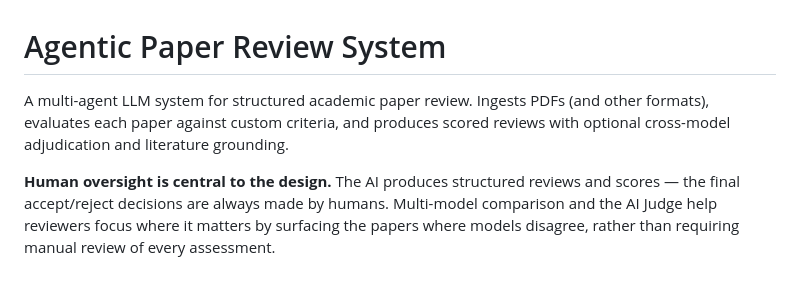
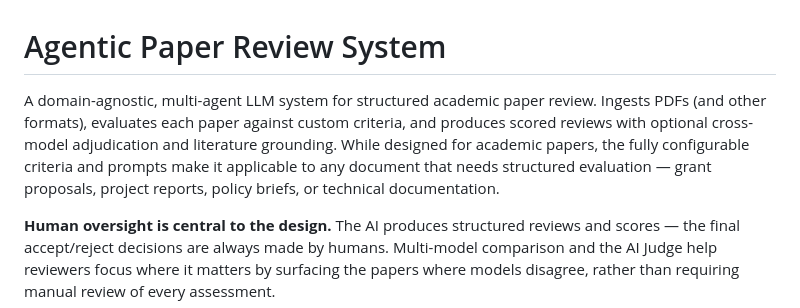
Before and after one commit to aidless/agentic-paper-review, a Markdown page: README.md, the part around the change. GitHub-like rendering; blank space fills up the shorter version.

Commit message:
Add domain-agnostic design and broader use cases to README
Clarify that the system works across any academic field and can be
applied beyond papers to grant proposals, reports, and policy briefs
through configurable criteria and prompts.

```diff
--- a/README.md
+++ b/README.md
@@ -1,6 +1,6 @@
 # Agentic Paper Review System
 
-A multi-agent LLM system for structured academic paper review. Ingests PDFs (and other formats), evaluates each paper against custom criteria, and produces scored reviews with optional cross-model adjudication and literature grounding.
+A domain-agnostic, multi-agent LLM system for structured academic paper review. Ingests PDFs (and other formats), evaluates each paper against custom criteria, and produces scored reviews with optional cross-model adjudication and literature grounding. While designed for academic papers, the fully configurable criteria and prompts make it applicable to any document that needs structured evaluation — grant proposals, project reports, policy briefs, or technical documentation.
 
 **Human oversight is central to the design.** The AI produces structured reviews and scores — the final accept/reject decisions are always made by humans. Multi-model comparison and the AI Judge help reviewers focus where it matters by surfacing the papers where models disagree, rather than requiring manual review of every assessment.
 
```
